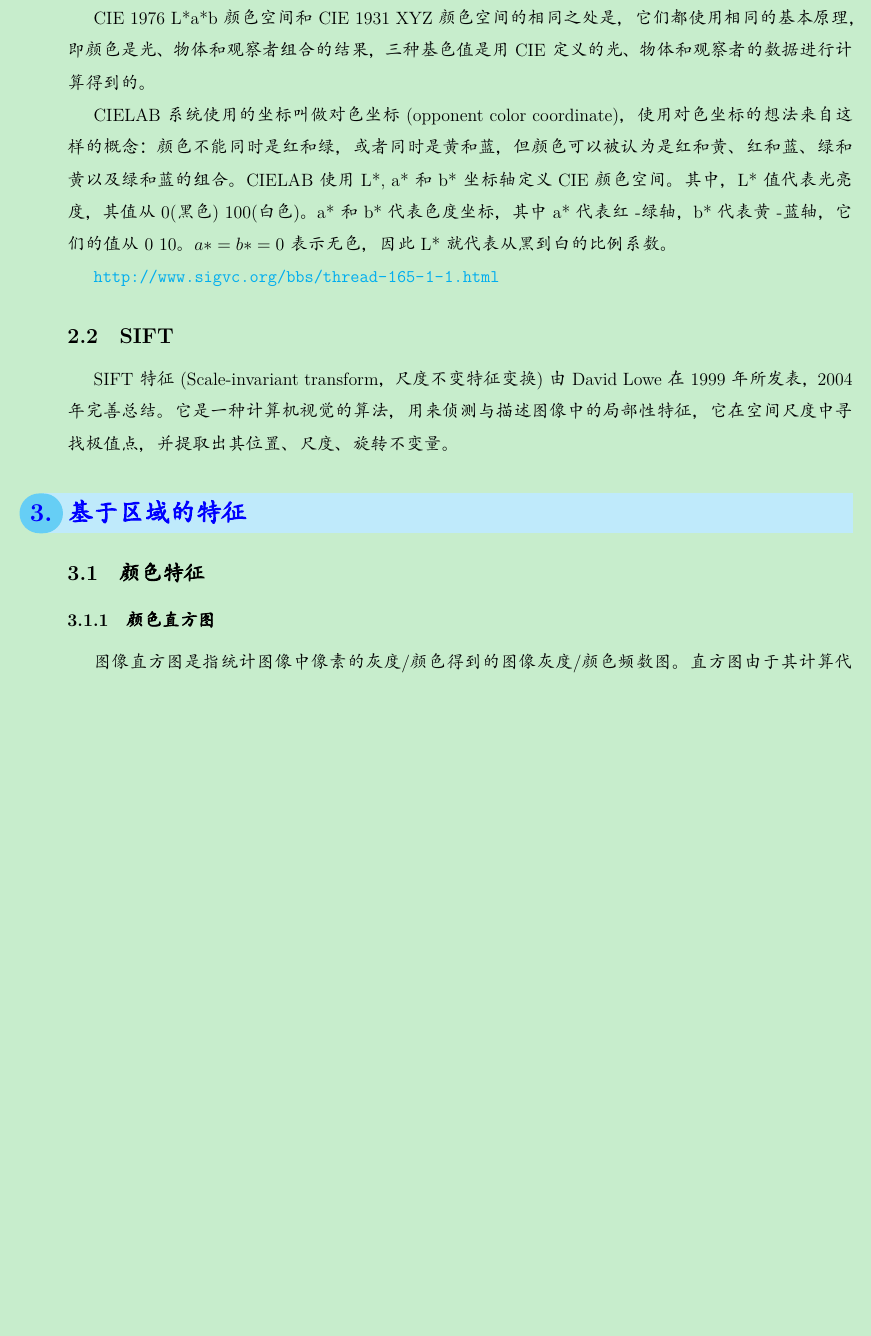
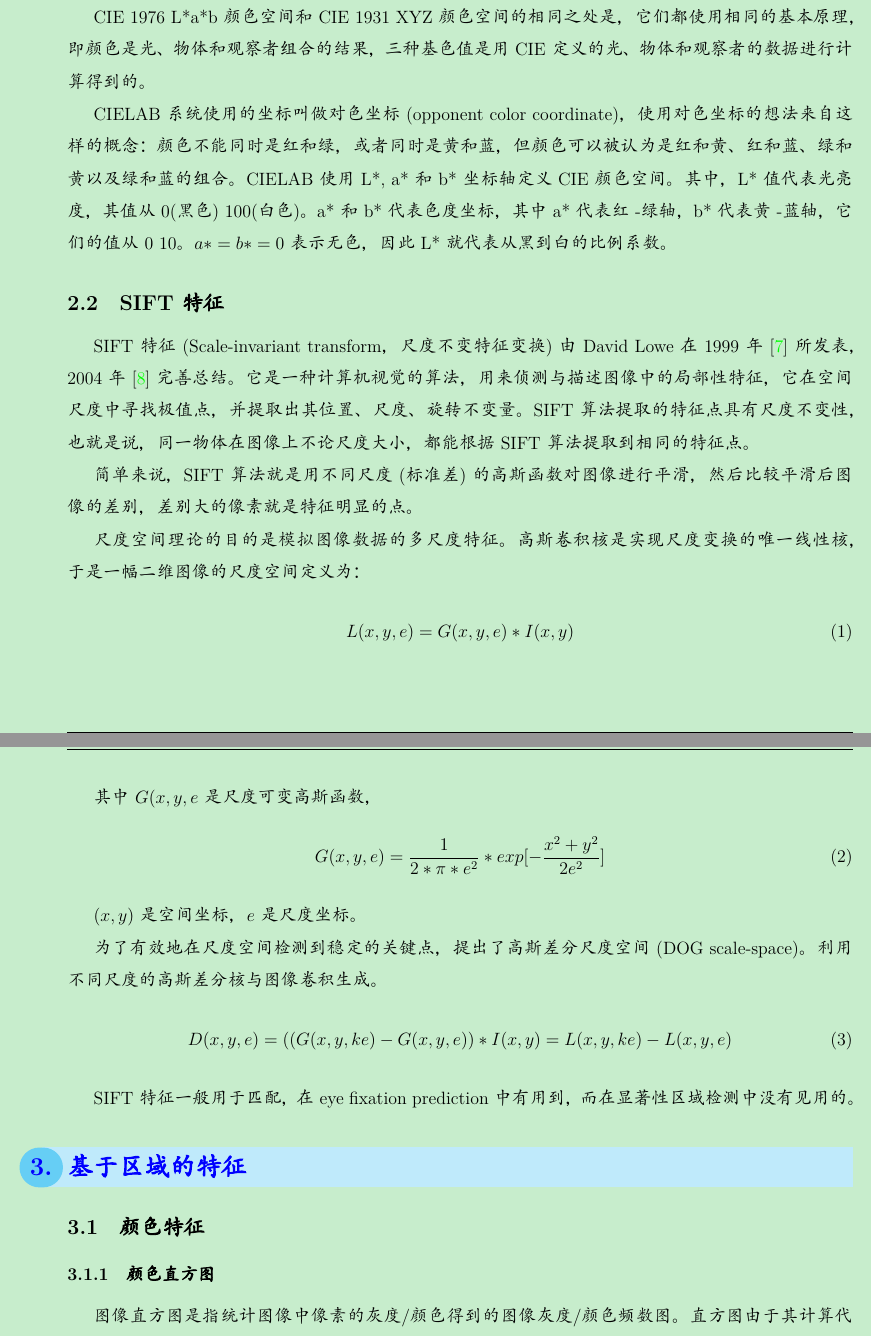
Before and after one commit to zhuyafei/Features, a LaTeX document (features.tex): part of page 3 of 9 before the commit and two parts of pages 3 and 4 of 10 after it, the two joined at a grey line, cut so that both start at the same text, the shorter picture padded with empty space. The pictures show the PDF file features.pdf that the author committed with the source.

Commit message:
Update features.tex

```diff
--- a/features.tex
+++ b/features.tex
@@ -242,11 +246,30 @@ CIE 1976 L*a*b颜色空间和CIE 1931 XYZ颜色空间的相同之处是，它们
 
 CIELAB系统使用的坐标叫做对色坐标(opponent color coordinate)，使用对色坐标的想法来自这样的概念：颜色不能同时是红和绿，或者同时是黄和蓝，但颜色可以被认为是红和黄、红和蓝、绿和黄以及绿和蓝的组合。CIELAB使用L*, a*和b*坐标轴定义CIE颜色空间。其中，L*值代表光亮度，其值从0(黑色)~100(白色)。a*和b*代表色度坐标，其中a*代表红-绿轴，b*代表黄-蓝轴，它们的值从0~10。$a*=b*=0$表示无色，因此L*就代表从黑到白的比例系数。
 
-\url{http://www.sigvc.org/bbs/thread-165-1-1.html}
+\subsection{SIFT特征}
 
-\subsection{SIFT}
+SIFT特征(Scale-invariant transform，尺度不变特征变换)由David Lowe在1999年~\cite{lowe1999object}所发表，2004年~\cite{lowe2004distinctive}完善总结。它是一种计算机视觉的算法，用来侦测与描述图像中的局部性特征，它在空间尺度中寻找极值点，并提取出其位置、尺度、旋转不变量。SIFT算法提取的特征点具有尺度不变性，也就是说，同一物体在图像上不论尺度大小，都能根据SIFT算法提取到相同的特征点。
 
-SIFT特征(Scale-invariant transform，尺度不变特征变换)由David Lowe在1999年所发表，2004年完善总结。它是一种计算机视觉的算法，用来侦测与描述图像中的局部性特征，它在空间尺度中寻找极值点，并提取出其位置、尺度、旋转不变量。
+简单来说，SIFT算法就是用不同尺度(标准差)的高斯函数对图像进行平滑，然后比较平滑后图像的差别，差别大的像素就是特征明显的点。
+
+尺度空间理论的目的是模拟图像数据的多尺度特征。高斯卷积核是实现尺度变换的唯一线性核，于是一幅二维图像的尺度空间定义为：
+\begin{align}
+L(x, y, e) = G(x, y, e) * I(x, y)
+\end{align}
+
+其中$G(x, y, e$是尺度可变高斯函数，
+\begin{align}
+ G(x,y,e) = \frac{1}{2*\pi *e^2} * exp[-\frac{x^2 + y^2}{2e^2}]
+\end{align}
+
+$(x, y)$是空间坐标，$e$是尺度坐标。
+
+为了有效地在尺度空间检测到稳定的关键点，提出了高斯差分尺度空间(DOG scale-space)。利用不同尺度的高斯差分核与图像卷积生成。
+\begin{align}
+D(x,y,e) = ((G(x,y,ke) - G(x,y,e)) * I(x,y) = L(x,y,ke) - L(x,y,e)
+\end{align}
+
+SIFT特征一般用于匹配，在eye fixation prediction中有用到，而在显著性区域检测中没有见用的。
 
 \section{基于区域的特征}
 
```
Also changed, not shown: features.bib (+24 -1 lines), features.pdf, features.tex (17 more changed lines).
